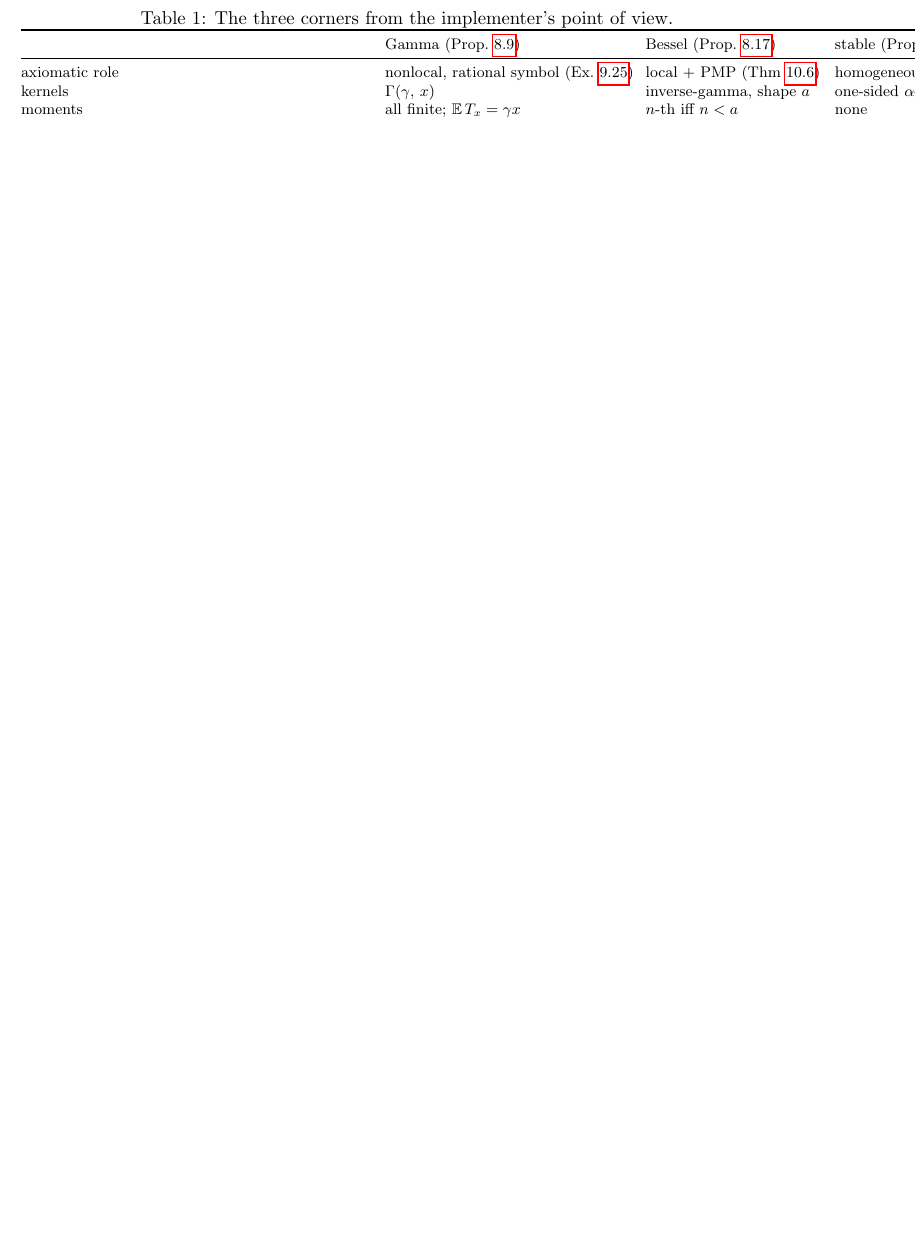
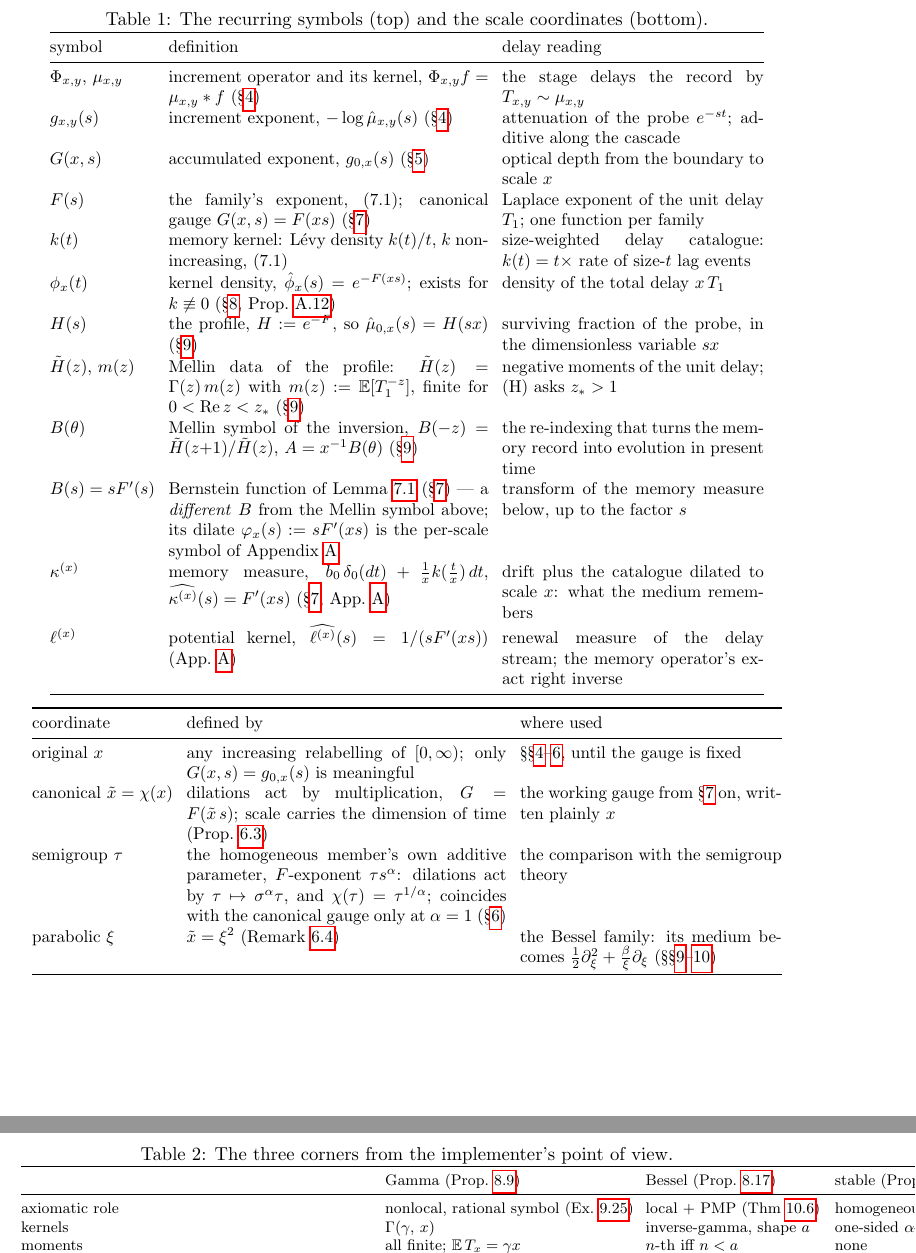
Before and after one commit to danielfagerstrom/hemigroup-causal-scale-space-kernels, a LaTeX paper (paper/main.tex, which reads paper/03-preliminaries.tex): part of page 64 of 86 before the commit and two parts of pages 86 and 87 of 87 after it, the two joined at a grey line, cut at the place of the change, the shorter picture padded with empty space. Compiled offline with pdfLaTeX.

Commit message:
R9: notation and gauge table in the preliminaries
New Table (end of §3, after the delay dictionary), in two parts.

Top, the recurring symbols: Phi/mu_{x,y}, g_{x,y}, G, F, k, phi_x, H,
(H-tilde, m), the Mellin symbol B(theta), the Laplace-side
B(s) = sF'(s) -- the notation collision disambiguated in place, with
its dilate varphi_x noted as the appendix's per-scale symbol --
kappa^(x), and ell^(x); each row carries the defining formula, where
it is defined, and a delay-catalogue reading (absorbing the reviews'
Rosetta-table request). Formulas checked against the defining
statements row by row.

Bottom, the four scale coordinates: original, canonical, the
semigroup's own additive parameter (with chi(tau) = tau^{1/alpha} and
the alpha = 1 coincidence), and the parabolic gauge.

The optional theorem-dependency map is skipped (the blueprint's
dependency graph, linked from §1.1, serves it); the metaphor audit is
recorded as left to the author per the plan.

PLAN-review-response.md: R9 marked done with the itemized record.

Co-Authored-By: Claude Fable 5 <noreply@anthropic.com>
Claude-Session: https://claude.ai/code/session_01UerGJ4VdFFSy7bcNijtb4v

```diff
--- a/paper/03-preliminaries.tex
+++ b/paper/03-preliminaries.tex
@@ -411,0 +423,38 @@ delays.
+\begin{table}[t]
+\centering
+\caption{The recurring symbols (top) and the scale coordinates (bottom).}
+\label{tab:notation}
+\small
+\setlength{\tabcolsep}{4pt}
+\begin{tabular}{@{}lp{6.6cm}p{5.4cm}@{}}
+\toprule
+symbol & definition & delay reading \\
+\midrule
+$\Phi_{x,y}$, $\mu_{x,y}$ & increment operator and its kernel, $\Phi_{x,y}f = \mu_{x,y}*f$ (\S\ref{sec:representation}) & the stage delays the record by $T_{x,y} \sim \mu_{x,y}$ \\
+$g_{x,y}(s)$ & increment exponent, $-\log\hat\mu_{x,y}(s)$ (\S\ref{sec:representation}) & attenuation of the probe $e^{-st}$; additive along the cascade \\
+$G(x,s)$ & accumulated exponent, $g_{0,x}(s)$ (\S\ref{sec:cascade}) & optical depth from the boundary to scale $x$ \\
+$F(s)$ & the family's exponent, (7.1); canonical gauge $G(x,s) = F(xs)$ (\S\ref{sec:characterization}) & Laplace exponent of the unit delay $T_1$; one function per family \\
+$k(t)$ & memory kernel: L\'evy density $k(t)/t$, $k$ nonincreasing, (7.1) & size-weighted delay catalogue: $k(t) = t \times$ rate of size-$t$ lag events \\
+$\phi_x(t)$ & kernel density, $\hat\phi_x(s) = e^{-F(xs)}$; exists for $k \not\equiv 0$ (\S\ref{sec:examples}, Prop.~\ref{prop:volterra-density}) & density of the total delay $x\,T_1$ \\
+$H(s)$ & the profile, $H := e^{-F}$, so $\hat\mu_{0,x}(s) = H(sx)$ (\S\ref{sec:signaling}) & surviving fraction of the probe, in the dimensionless variable $sx$ \\
+$\tilde H(z)$, $m(z)$ & Mellin data of the profile: $\tilde H(z) = \Gamma(z)\,m(z)$ with $m(z) := \Ex[T_1^{-z}]$, finite for $0 < \operatorname{Re} z < z_*$ (\S\ref{sec:signaling}) & negative moments of the unit delay; (H) asks $z_* > 1$ \\
+$B(\theta)$ & Mellin symbol of the inversion, $B(-z) = \tilde H(z{+}1)/\tilde H(z)$, $A = x^{-1}B(\theta)$ (\S\ref{sec:signaling}) & the re-indexing that turns the memory record into evolution in present time \\
+$B(s) = sF'(s)$ & Bernstein function of Lemma~\ref{lem:selfdecomposable-exponents} (\S\ref{sec:characterization}) --- a \emph{different} $B$ from the Mellin symbol above; its dilate $\varphi_x(s) := sF'(xs)$ is the per-scale symbol of Appendix~\ref{sec:appendix-memory} & transform of the memory measure below, up to the factor $s$ \\
+$\kappa^{(x)}$ & memory measure, $b_0\,\delta_0(dt) + \tfrac1x k(\tfrac tx)\,dt$, $\widehat{\kappa^{(x)}}(s) = F'(xs)$ (\S\ref{sec:characterization}, App.~\ref{sec:appendix-memory}) & drift plus the catalogue dilated to scale $x$: what the medium remembers \\
+$\ell^{(x)}$ & potential kernel, $\widehat{\ell^{(x)}}(s) = 1/(sF'(xs))$ (App.~\ref{sec:appendix-memory}) & renewal measure of the delay stream; the memory operator's exact right inverse \\
+\bottomrule
+\end{tabular}
+
+\medskip
+
+\begin{tabular}{@{}lp{6.6cm}p{5.4cm}@{}}
+\toprule
+coordinate & defined by & where used \\
+\midrule
+original $x$ & any increasing relabelling of $[0,\infty)$; only $G(x,s) = g_{0,x}(s)$ is meaningful & \S\S\ref{sec:representation}--\ref{sec:covariance}, until the gauge is fixed \\
+canonical $\tilde x = \chi(x)$ & dilations act by multiplication, $G = F(\tilde x\,s)$; scale carries the dimension of time (Prop.~\ref{prop:canonical-gauge}) & the working gauge from \S\ref{sec:characterization} on, written plainly $x$ \\
+semigroup $\tau$ & the homogeneous member's own additive parameter, $F$-exponent $\tau s^\alpha$: dilations act by $\tau \mapsto \sigma^\alpha \tau$, and $\chi(\tau) = \tau^{1/\alpha}$; coincides with the canonical gauge only at $\alpha = 1$ (\S\ref{sec:covariance}) & the comparison with the semigroup theory \\
+parabolic $\xi$ & $\tilde x = \xi^2$ (Remark~\ref{rem:gauge-freedom}) & the Bessel family: its medium becomes $\tfrac12\partial_\xi^2 + \tfrac{\beta}{\xi}\partial_\xi$ (\S\S\ref{sec:signaling}--\ref{sec:locality}) \\
+\bottomrule
+\end{tabular}
+\end{table}
```
Also changed, not shown: paper/PLAN-review-response.md (+15 -7 lines), paper/03-preliminaries.tex (11 more changed lines).
